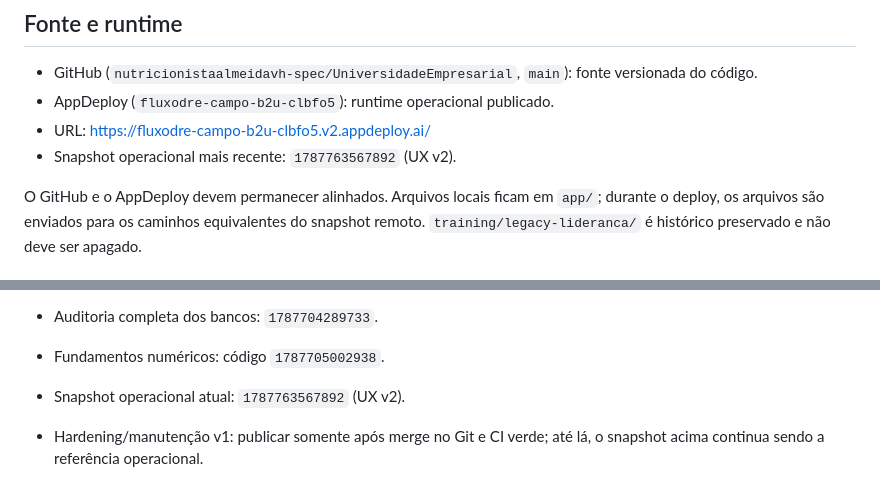
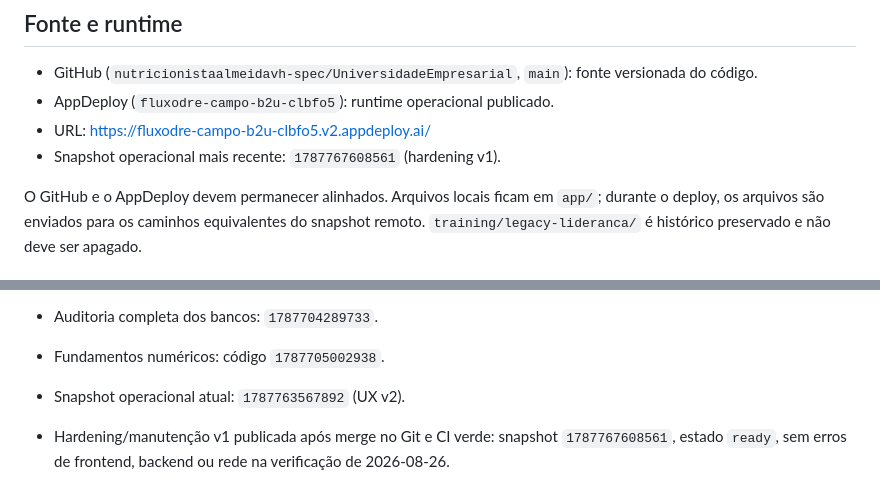
Before and after one commit to nutricionistaalmeidavh-spec/UniversidadeEmpresarial, a Markdown page: APPDEPLOY_SYNC.md, 2 parts joined by grey strips. Drawn GitHub-style.

```diff
--- a/APPDEPLOY_SYNC.md
+++ b/APPDEPLOY_SYNC.md
@@ -5,7 +5,7 @@
 - GitHub (`nutricionistaalmeidavh-spec/UniversidadeEmpresarial`, `main`): fonte versionada do código.
 - AppDeploy (`fluxodre-campo-b2u-clbfo5`): runtime operacional publicado.
 - URL: https://fluxodre-campo-b2u-clbfo5.v2.appdeploy.ai/
-- Snapshot operacional mais recente: `1787763567892` (UX v2).
+- Snapshot operacional mais recente: `1787767608561` (hardening v1).
 
 O GitHub e o AppDeploy devem permanecer alinhados. Arquivos locais ficam em `app/`; durante o deploy, os arquivos são enviados para os caminhos equivalentes do snapshot remoto. `training/legacy-lideranca/` é histórico preservado e não deve ser apagado.
 
@@ -68,4 +68,4 @@ O workflow `.github/workflows/university-ci.yml` roda instalação, typecheck cr
 - Auditoria completa dos bancos: `1787704289733`.
 - Fundamentos numéricos: código `1787705002938`.
 - Snapshot operacional atual: `1787763567892` (UX v2).
-- Hardening/manutenção v1: publicar somente após merge no Git e CI verde; até lá, o snapshot acima continua sendo a referência operacional.
+- Hardening/manutenção v1 publicada após merge no Git e CI verde: snapshot `1787767608561`, estado `ready`, sem erros de frontend, backend ou rede na verificação de 2026-08-26.
```
Also changed, not shown: README.md (+1 -1 lines).
